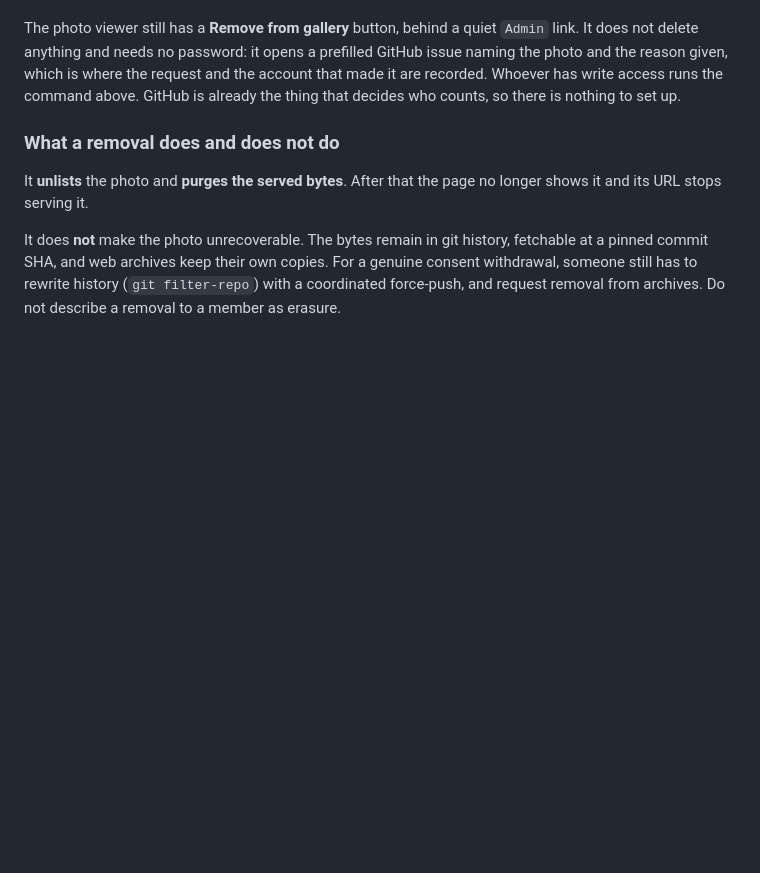
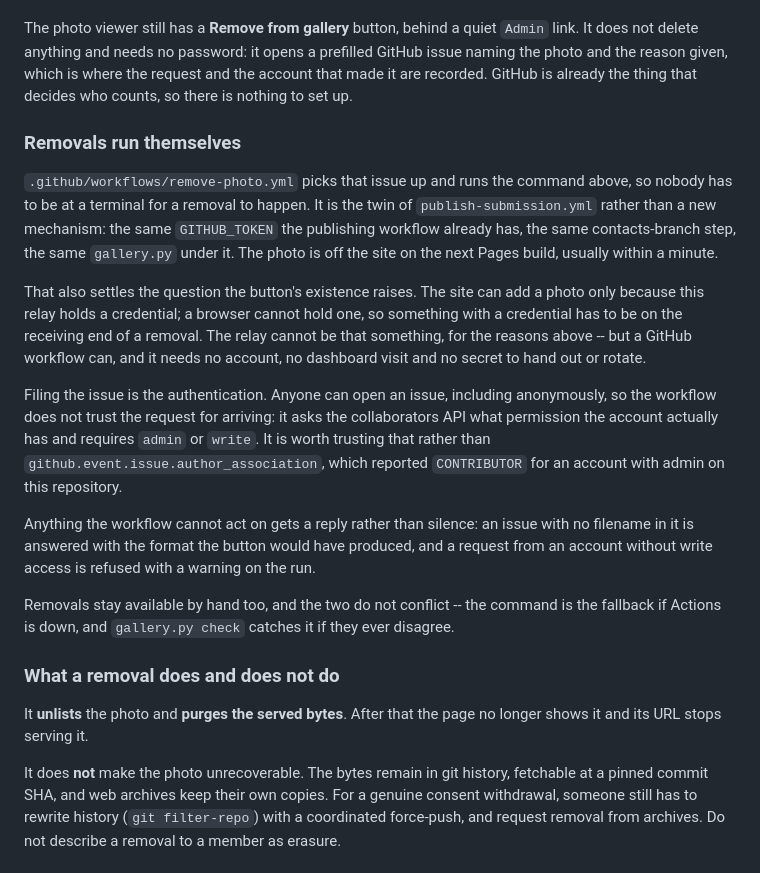
Before and after one commit to USYD-Astro/USYD-Astro, a Markdown page: relay/README.md, the part around the change. Rendered like a GitHub page; blank space fills up the shorter version.

Commit message:
Document how a removal actually happens now
The reader was told the button opens an issue and that someone with write
access would then run the command, which stopped being true when the
workflow started doing it. It now describes the automated path, why a
workflow rather than the relay is the thing holding the credential, and
which signal the authorisation check trusts -- including why it is not
author_association, which called an admin account a CONTRIBUTOR.

The command is still documented as the fallback, because it is one.

```diff
--- a/relay/README.md
+++ b/relay/README.md
@@ -79,9 +79,40 @@ the cost of deploying and maintaining it was not worth a task this small.
 The photo viewer still has a **Remove from gallery** button, behind a quiet
 `Admin` link. It does not delete anything and needs no password: it opens a
 prefilled GitHub issue naming the photo and the reason given, which is where
-the request and the account that made it are recorded. Whoever has write
-access runs the command above. GitHub is already the thing that decides who
-counts, so there is nothing to set up.
+the request and the account that made it are recorded. GitHub is already the
+thing that decides who counts, so there is nothing to set up.
+
+### Removals run themselves
+
+`.github/workflows/remove-photo.yml` picks that issue up and runs the command
+above, so nobody has to be at a terminal for a removal to happen. It is the
+twin of `publish-submission.yml` rather than a new mechanism: the same
+`GITHUB_TOKEN` the publishing workflow already has, the same contacts-branch
+step, the same `gallery.py` under it. The photo is off the site on the next
+Pages build, usually within a minute.
+
+That also settles the question the button's existence raises. The site can add
+a photo only because this relay holds a credential; a browser cannot hold one,
+so something with a credential has to be on the receiving end of a removal.
+The relay cannot be that something, for the reasons above -- but a GitHub
+workflow can, and it needs no account, no dashboard visit and no secret to
+hand out or rotate.
+
+Filing the issue is the authentication. Anyone can open an issue, including
+anonymously, so the workflow does not trust the request for arriving: it asks
+the collaborators API what permission the account actually has and requires
+`admin` or `write`. It is worth trusting that rather than
+`github.event.issue.author_association`, which reported `CONTRIBUTOR` for an
+account with admin on this repository.
+
+Anything the workflow cannot act on gets a reply rather than silence: an issue
+with no filename in it is answered with the format the button would have
+produced, and a request from an account without write access is refused with a
+warning on the run.
+
+Removals stay available by hand too, and the two do not conflict -- the
+command is the fallback if Actions is down, and `gallery.py check` catches it
+if they ever disagree.
 
 ### What a removal does and does not do
 
```
